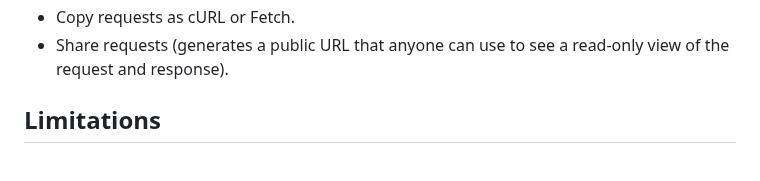
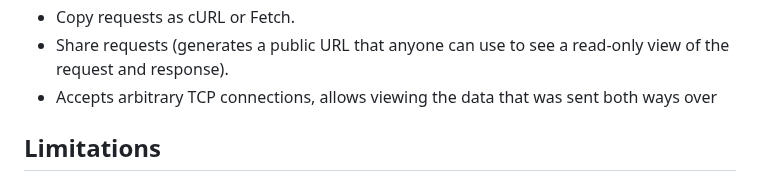
Before and after one commit to luketurner/webhook-testing-tool, a Markdown page: README.md, the part around the change. Rendered like a GitHub page.

```diff
--- a/README.md
+++ b/README.md
@@ -35,6 +35,7 @@ How it works:
 - Datetime inspector that displays timestamps in multiple formats and timezones.
 - Copy requests as cURL or Fetch.
 - Share requests (generates a public URL that anyone can use to see a read-only view of the request and response).
+- Accepts arbitrary TCP connections, allows viewing the data that was sent both ways over
 
 ## Limitations
 
```
